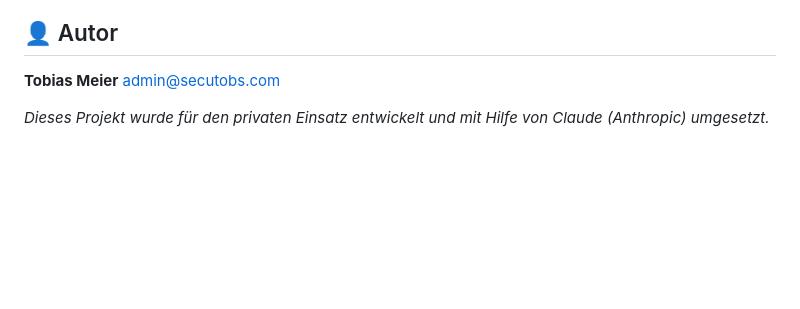
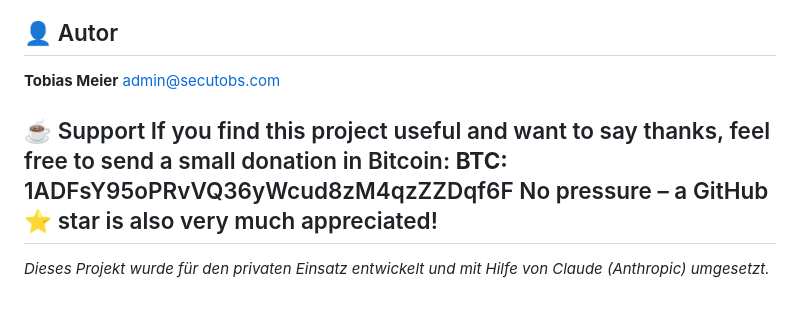
Before and after one commit to monstertobs/sensor-monitor, a Markdown page: README.md, the part around the change. Drawn GitHub-style; blank space fills up the shorter version.

Commit message:
Update README.md
Donation Infos

```diff
--- a/README.md
+++ b/README.md
@@ -353,4 +353,6 @@ MIT License – frei nutzbar, veränderbar und weiterzugeben.
 **Tobias Meier**
 admin@secutobs.com
 
+## ☕ Support If you find this project useful and want to say thanks, feel free to send a small donation in Bitcoin: **BTC:** 1ADFsY95oPRvVQ36yWcud8zM4qzZZDqf6F No pressure – a GitHub ⭐ star is also very much appreciated!
+
 *Dieses Projekt wurde für den privaten Einsatz entwickelt und mit Hilfe von Claude (Anthropic) umgesetzt.*
```
